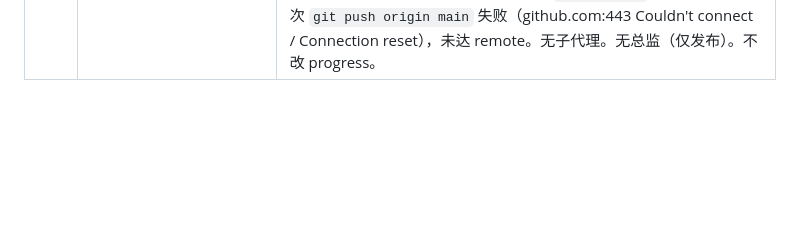
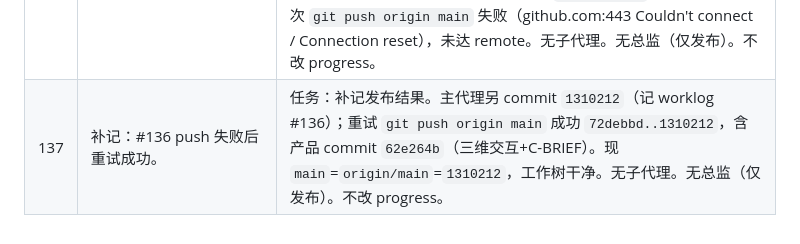
Before and after one commit to Elliot-ZHOU/ICBC_Elliot, a Markdown page: library/worklog-004.md, the part around the change. Rendered like a GitHub page; blank space fills up the shorter version.

Commit message:
Record successful push of focus zoom and Brief toggle.
Co-authored-by: Cursor <cursoragent@cursor.com>

```diff
--- a/library/worklog-004.md
+++ b/library/worklog-004.md
@@ -26,3 +26,4 @@
 |134| 电 prompt writer：写「C-FOCUS 底部 brief 开关控制 slice 公司名单面板显隐」可复制 prompt；默认 brief=on、会话内保持。 | 任务：改写 brief 开关需求 prompt。主代理派 prompt-writer；交主稿/精简版/可选美工部与报文稿。无代码改动。无总监。不改 progress。 |
 |135| 实现 C-BRIEF：HUD chip「Brief」控制 C-FOCUS 下 #detailPanel/float-detail 名单显隐；默认 off；会话内保持。 | 任务：落地 C-BRIEF。美工部：chip 放 hud（Reset 后、d 前）。主代理改 `cube.html`/`ui.js`/`CONCEPTS.md`。总监第1次通过。未提交。不改 progress。 |
 |136| 将改动 push。 | 任务：按公私隔离提交并 push。主代理 `git add`：`ai-chain/CONCEPTS.md`、`cube.html`、`main.js`、`scene.js`、`ui.js`、`library/worklog-004.md`；commit `62e264b`（Open company zoom only after 2D focus; add Brief roster toggle；含同页三维交互策略 + C-BRIEF）。本地 ahead `origin/main` 1 commit；两次 `git push origin main` 失败（github.com:443 Couldn't connect / Connection reset），未达 remote。无子代理。无总监（仅发布）。不改 progress。 |
+|137| 补记：#136 push 失败后重试成功。 | 任务：补记发布结果。主代理另 commit `1310212`（记 worklog #136）；重试 `git push origin main` 成功 `72debbd..1310212`，含产品 commit `62e264b`（三维交互+C-BRIEF）。现 `main`=`origin/main`=`1310212`，工作树干净。无子代理。无总监（仅发布）。不改 progress。 |
```
